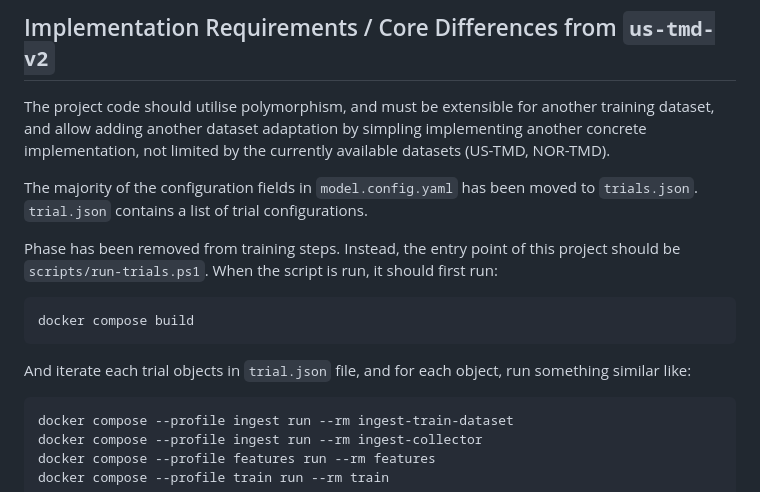
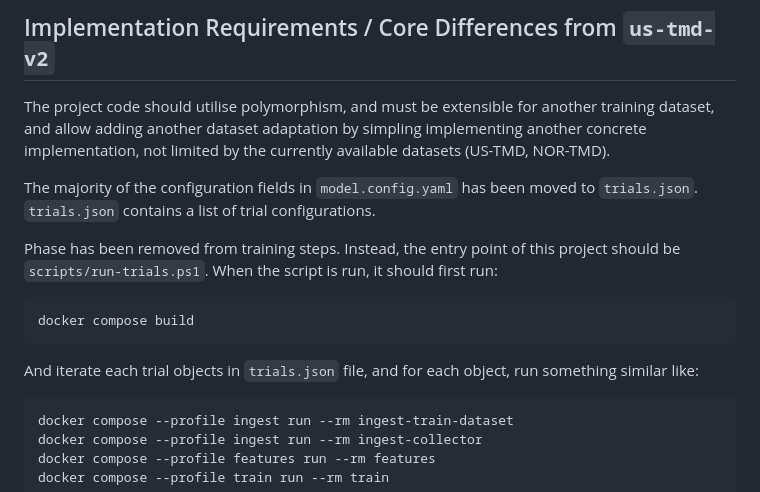
Before and after one commit to kaismic/all-tmd-v1, a Markdown page: PLAN.md, the part around the change. GitHub-like rendering.

Commit message:
fix filename mistakes

````diff
--- a/PLAN.md
+++ b/PLAN.md
@@ -4,7 +4,7 @@ The core ingestion, feature extraction and training pipeline should reference `u
 ## Implementation Requirements / Core Differences from `us-tmd-v2`
 The project code should utilise polymorphism, and must be extensible for another training dataset, and allow adding another dataset adaptation by simpling implementing another concrete implementation, not limited by the currently available datasets (US-TMD, NOR-TMD).
 
-The majority of the configuration fields in `model.config.yaml` has been moved to `trials.json`. `trial.json` contains a list of trial configurations.
+The majority of the configuration fields in `model.config.yaml` has been moved to `trials.json`. `trials.json` contains a list of trial configurations.
 
 Phase has been removed from training steps. Instead, the entry point of this project should be `scripts/run-trials.ps1`. When the script is run, it should first run:
 
@@ -12,7 +12,7 @@ Phase has been removed from training steps. Instead, the entry point of this pro
 docker compose build
 ```
 
-And iterate each trial objects in `trial.json` file, and for each object, run something similar like:
+And iterate each trial objects in `trials.json` file, and for each object, run something similar like:
 
 ```
 docker compose --profile ingest run --rm ingest-train-dataset
````
